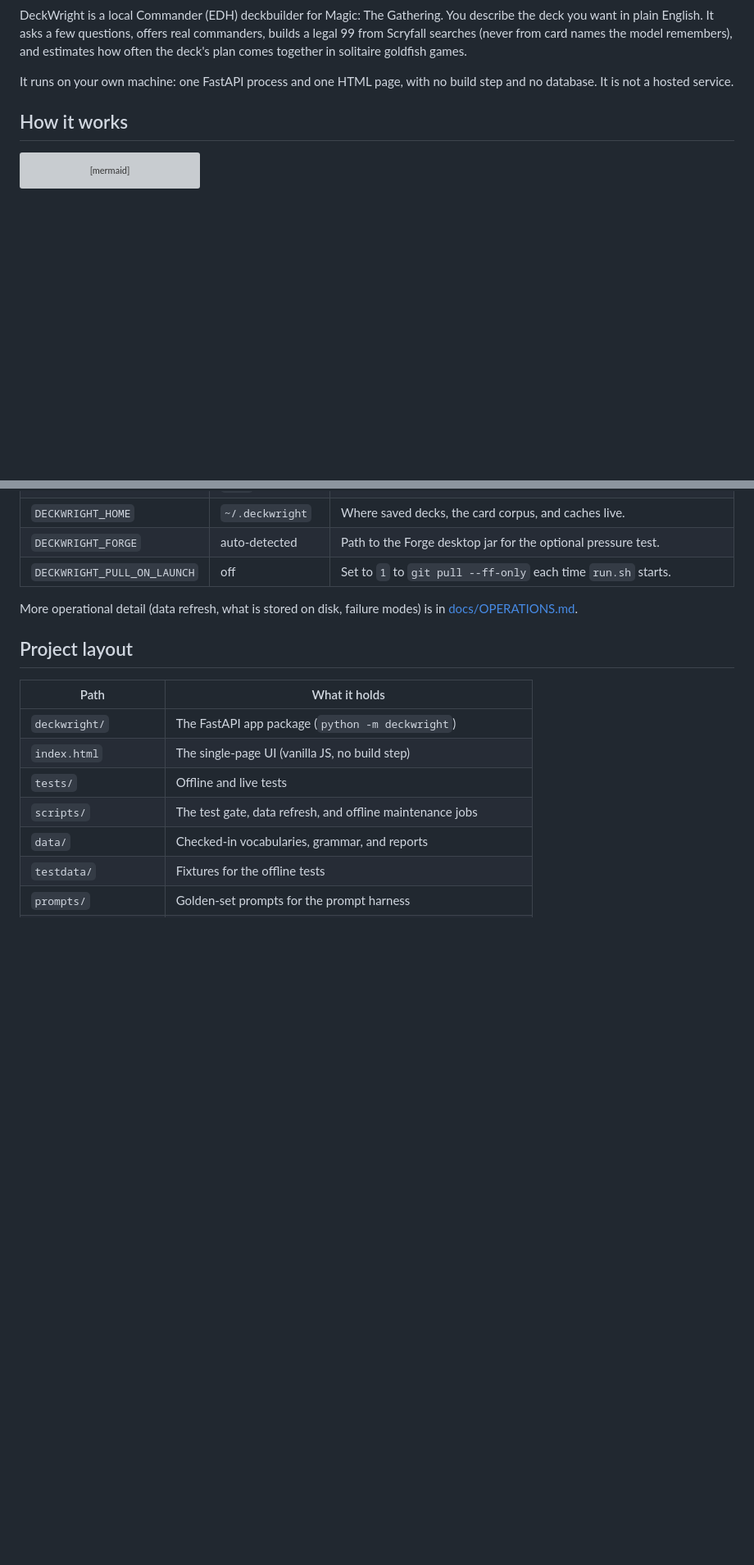
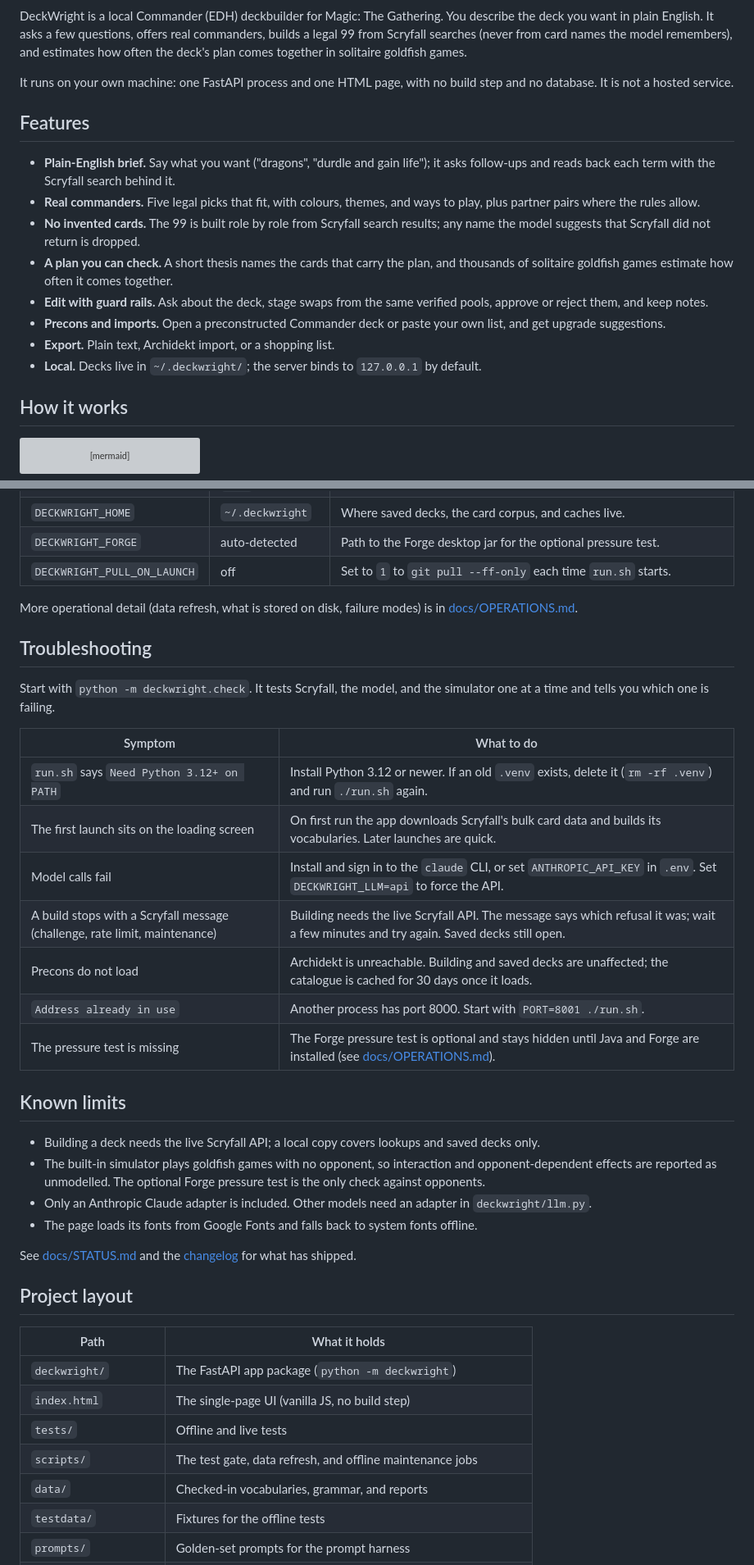
Before and after one commit to fairley46/deckwrightmtg, a Markdown page: README.md, 2 parts joined by grey strips. Shown at 82% size. GitHub-like rendering; blank space fills up the shorter version; grey boxes are pictures that could not be loaded.

```diff
--- a/README.md
+++ b/README.md
@@ -5,6 +10,17 @@
 DeckWright is a local Commander (EDH) deckbuilder for Magic: The Gathering. You describe the deck you want in plain English. It asks a few questions, offers real commanders, builds a legal 99 from Scryfall searches (never from card names the model remembers), and estimates how often the deck's plan comes together in solitaire goldfish games.
 
 It runs on your own machine: one FastAPI process and one HTML page, with no build step and no database. It is not a hosted service.
+
+## Features
+
+- **Plain-English brief.** Say what you want ("dragons", "durdle and gain life"); it asks follow-ups and reads back each term with the Scryfall search behind it.
+- **Real commanders.** Five legal picks that fit, with colours, themes, and ways to play, plus partner pairs where the rules allow.
+- **No invented cards.** The 99 is built role by role from Scryfall search results; any name the model suggests that Scryfall did not return is dropped.
+- **A plan you can check.** A short thesis names the cards that carry the plan, and thousands of solitaire goldfish games estimate how often it comes together.
+- **Edit with guard rails.** Ask about the deck, stage swaps from the same verified pools, approve or reject them, and keep notes.
+- **Precons and imports.** Open a preconstructed Commander deck or paste your own list, and get upgrade suggestions.
+- **Export.** Plain text, Archidekt import, or a shopping list.
+- **Local.** Decks live in `~/.deckwright/`; the server binds to `127.0.0.1` by default.
 
 ## How it works
 
@@ -93,6 +109,29 @@ Settings are read from the environment or a local `.env` file (see `.env.example
 
 More operational detail (data refresh, what is stored on disk, failure modes) is in [docs/OPERATIONS.md](docs/OPERATIONS.md).
 
+## Troubleshooting
+
+Start with `python -m deckwright.check`. It tests Scryfall, the model, and the simulator one at a time and tells you which one is failing.
+
+| Symptom | What to do |
+|---|---|
+| `run.sh` says `Need Python 3.12+ on PATH` | Install Python 3.12 or newer. If an old `.venv` exists, delete it (`rm -rf .venv`) and run `./run.sh` again. |
+| The first launch sits on the loading screen | On first run the app downloads Scryfall's bulk card data and builds its vocabularies. Later launches are quick. |
+| Model calls fail | Install and sign in to the `claude` CLI, or set `ANTHROPIC_API_KEY` in `.env`. Set `DECKWRIGHT_LLM=api` to force the API. |
+| A build stops with a Scryfall message (challenge, rate limit, maintenance) | Building needs the live Scryfall API. The message says which refusal it was; wait a few minutes and try again. Saved decks still open. |
+| Precons do not load | Archidekt is unreachable. Building and saved decks are unaffected; the catalogue is cached for 30 days once it loads. |
+| `Address already in use` | Another process has port 8000. Start with `PORT=8001 ./run.sh`. |
+| The pressure test is missing | The Forge pressure test is optional and stays hidden until Java and Forge are installed (see [docs/OPERATIONS.md](docs/OPERATIONS.md)). |
+
+## Known limits
+
+- Building a deck needs the live Scryfall API; a local copy covers lookups and saved decks only.
+- The built-in simulator plays goldfish games with no opponent, so interaction and opponent-dependent effects are reported as unmodelled. The optional Forge pressure test is the only check against opponents.
+- Only an Anthropic Claude adapter is included. Other models need an adapter in `deckwright/llm.py`.
+- The page loads its fonts from Google Fonts and falls back to system fonts offline.
+
+See [docs/STATUS.md](docs/STATUS.md) and the [changelog](CHANGELOG.md) for what has shipped.
+
 ## Project layout
 
 | Path | What it holds |
```
Also changed, not shown: other parts of README.md (+7 -1 lines), .github/PULL_REQUEST_TEMPLATE.md (added, +13 -0 lines), CHANGELOG.md (added, +58 -0 lines), CODE_OF_CONDUCT.md (added, +83 -0 lines), SECURITY.md (added, +39 -0 lines), docs/assets/social-preview.png (added), 9 other files.
